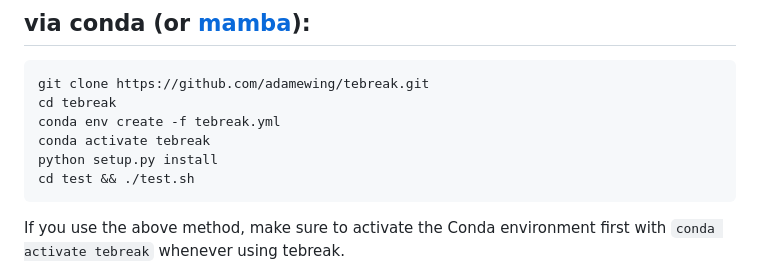
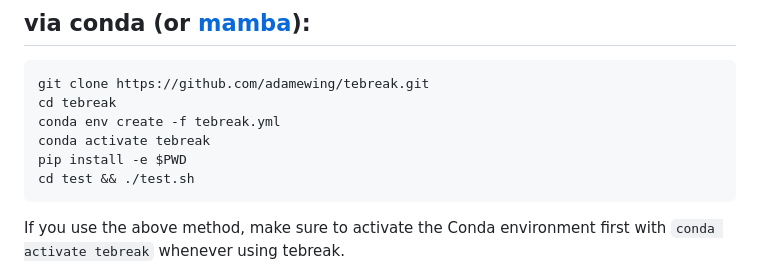
Before and after one commit to adamewing/tebreak, a Markdown page: README.md, the part around the change. Drawn GitHub-style.

````diff
--- a/README.md
+++ b/README.md
@@ -15,7 +15,7 @@ git clone https://github.com/adamewing/tebreak.git
 cd tebreak
 conda env create -f tebreak.yml
 conda activate tebreak
-python setup.py install
+pip install -e $PWD
 cd test && ./test.sh
 ```
 If you use the above method, make sure to activate the Conda environment first with `conda activate tebreak` whenever using tebreak.
````
